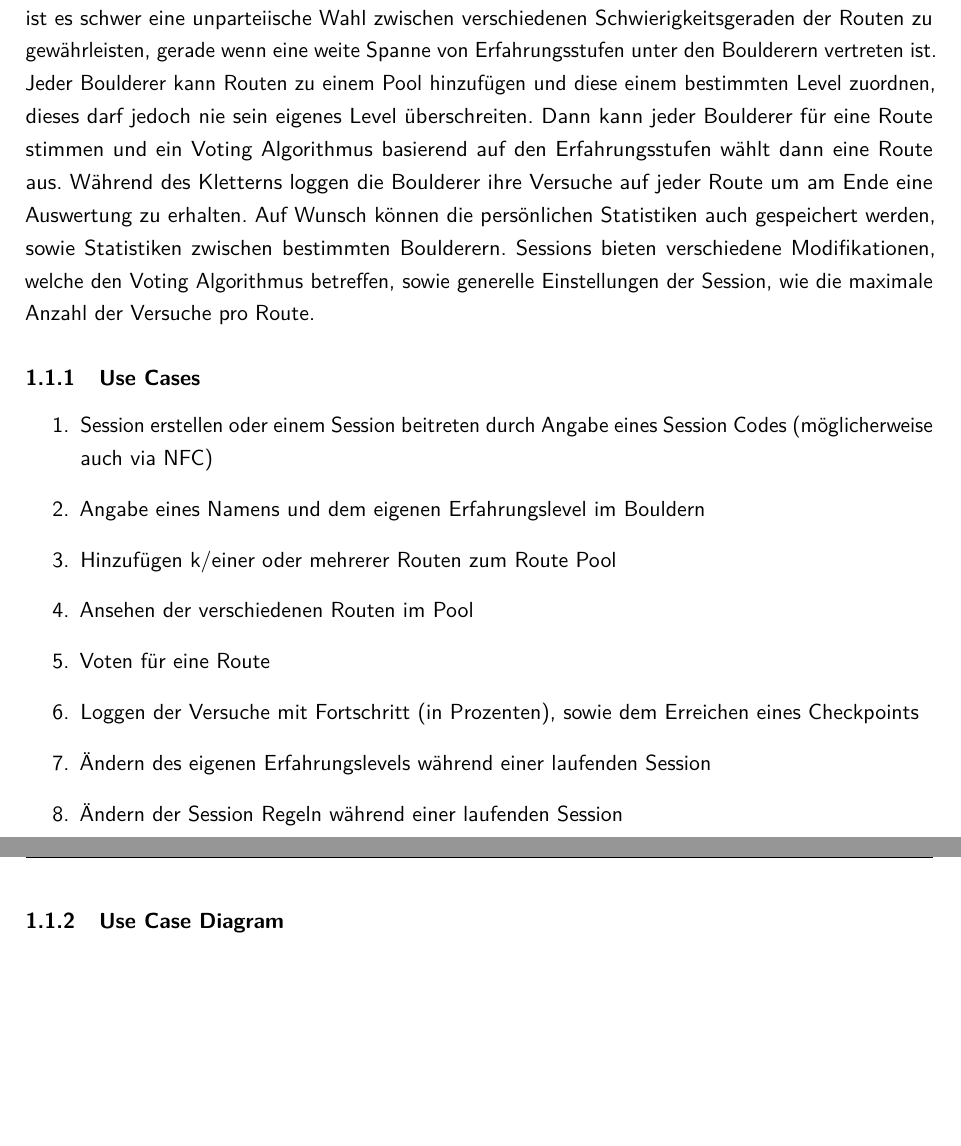
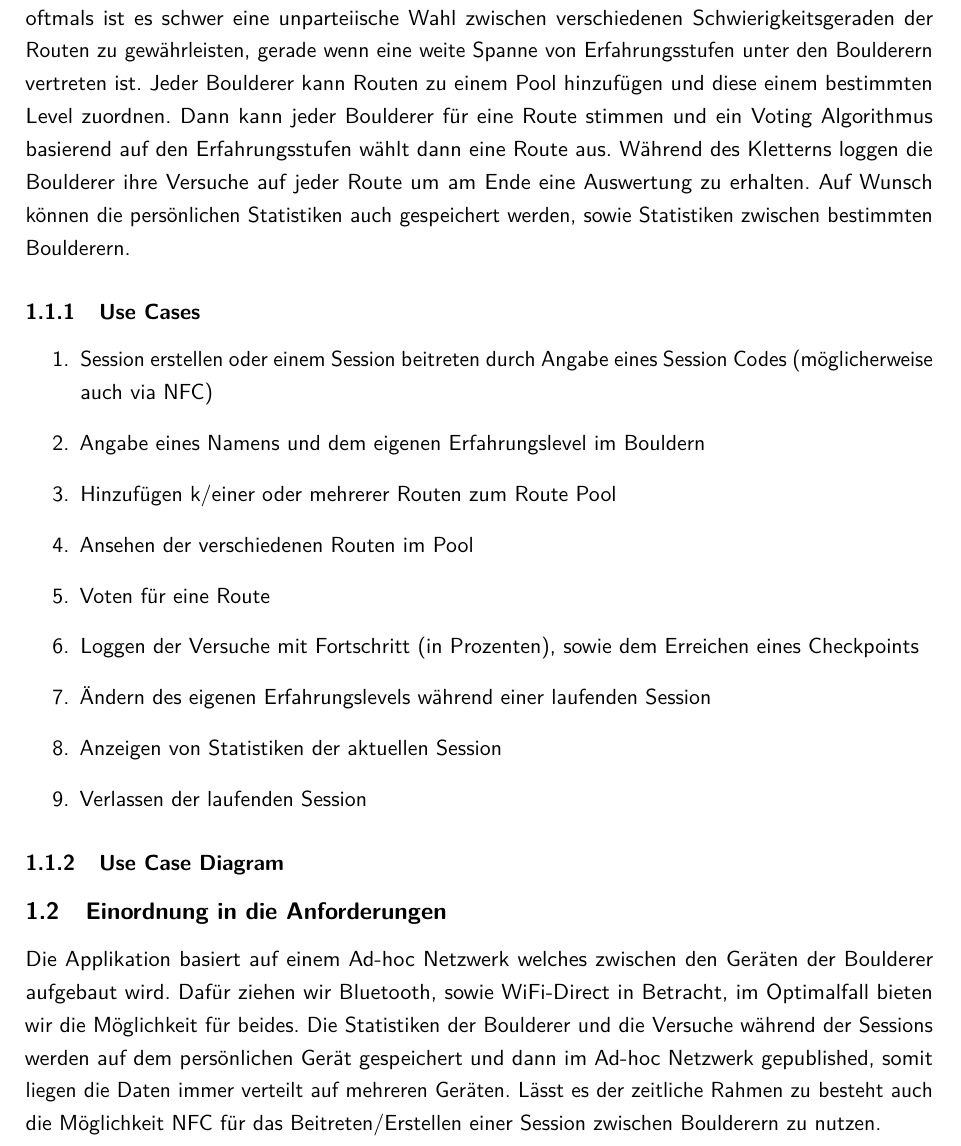
Before and after one commit to YS-moBs/documentation, a LaTeX document (main.tex): two parts of pages 3 and 4 of 4 before the commit and part of page 3 of 4 after it, the two joined at a grey line, cut so that both start at the same text, the shorter picture padded with empty space. Compiled offline with pdfLaTeX.

Commit message:
added 'Einordnung' modified description and use cases

```diff
--- a/main.tex
+++ b/main.tex
@@ -96,11 +96,10 @@
     \par
       Die Applikation soll zum Voten von Routen am Kilter Board in einer Boulderhalle helfen.
       Denn oftmals ist es schwer eine unparteiische Wahl zwischen verschiedenen Schwierigkeitsgeraden der Routen zu gewährleisten, gerade wenn eine weite Spanne von Erfahrungsstufen unter den Boulderern vertreten ist.
-    Jeder Boulderer kann Routen zu einem Pool hinzufügen und diese einem bestimmten Level zuordnen, dieses darf jedoch nie sein eigenes Level überschreiten.
+      Jeder Boulderer kann Routen zu einem Pool hinzufügen und diese einem bestimmten Level zuordnen.
       Dann kann jeder Boulderer für eine Route stimmen und ein Voting Algorithmus basierend auf den Erfahrungsstufen wählt dann eine Route aus.
       Während des Kletterns loggen die Boulderer ihre Versuche auf jeder Route um am Ende eine Auswertung zu erhalten.
       Auf Wunsch können die persönlichen Statistiken auch gespeichert werden, sowie Statistiken zwischen bestimmten Boulderern.
-    Sessions bieten verschiedene Modifikationen, welche den Voting Algorithmus betreffen, sowie generelle Einstellungen der Session, wie die maximale Anzahl der Versuche pro Route.
 
     \subsubsection{Use Cases}
       \begin{enumerate}
@@ -111,10 +110,18 @@
         \item Voten für eine Route
         \item Loggen der Versuche mit Fortschritt (in Prozenten), sowie dem Erreichen eines Checkpoints
         \item Ändern des eigenen Erfahrungslevels während einer laufenden Session
-    \item Ändern der Session Regeln während einer laufenden Session
+        \item Anzeigen von Statistiken der aktuellen Session
+        \item Verlassen der laufenden Session
       \end{enumerate}
 
     \subsubsection{Use Case Diagram}
+
+  \subsection{Einordnung in die Anforderungen}
+    \par
+      Die Applikation basiert auf einem Ad-hoc Netzwerk welches zwischen den Geräten der Boulderer aufgebaut wird.
+      Dafür ziehen wir Bluetooth, sowie WiFi-Direct in Betracht, im Optimalfall bieten wir die Möglichkeit für beides.
+      Die Statistiken der Boulderer und die Versuche während der Sessions werden auf dem persönlichen Gerät gespeichert und dann im Ad-hoc Netzwerk gepublished, somit liegen die Daten immer verteilt auf mehreren Geräten.
+      Lässt es der zeitliche Rahmen zu besteht auch die Möglichkeit NFC für das Beitreten/Erstellen einer Session zwischen Boulderern zu nutzen.
 
   \subsection{Wireframes}
     \includegraphics[width=\textwidth]{pictures/KilterVote_GUI.png}
```
Also changed, not shown: main.pdf. Lines whose indentation alone changed are shown as unchanged.
